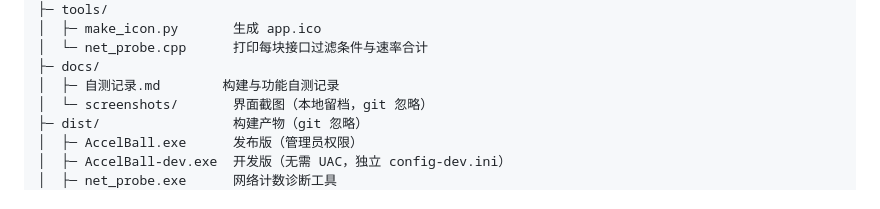
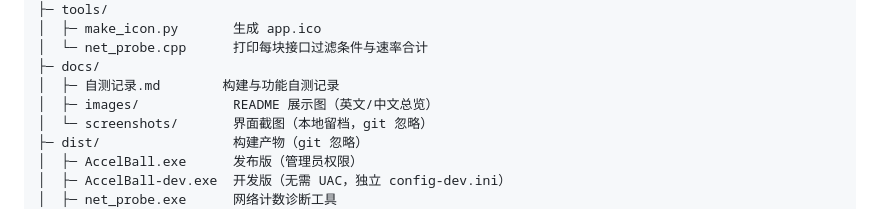
Before and after one commit to sanqiuyef/accel-ball, a Markdown page: FOLDER_STRUCTURE.md, the part around the change. Drawn GitHub-style.

```diff
--- a/FOLDER_STRUCTURE.md
+++ b/FOLDER_STRUCTURE.md
@@ -26,6 +26,7 @@ accel-ball/
 │  └─ net_probe.cpp      打印每块接口过滤条件与速率合计
 ├─ docs/
 │  ├─ 自测记录.md        构建与功能自测记录
+│  ├─ images/            README 展示图（英文/中文总览）
 │  └─ screenshots/       界面截图（本地留档，git 忽略）
 ├─ dist/                 构建产物（git 忽略）
 │  ├─ AccelBall.exe      发布版（管理员权限）
```
Also changed, not shown: README.md (+4 -0 lines), README.zh-CN.md (+4 -0 lines), docs/images/overview.png (added), docs/images/overview.zh-CN.png (added).
